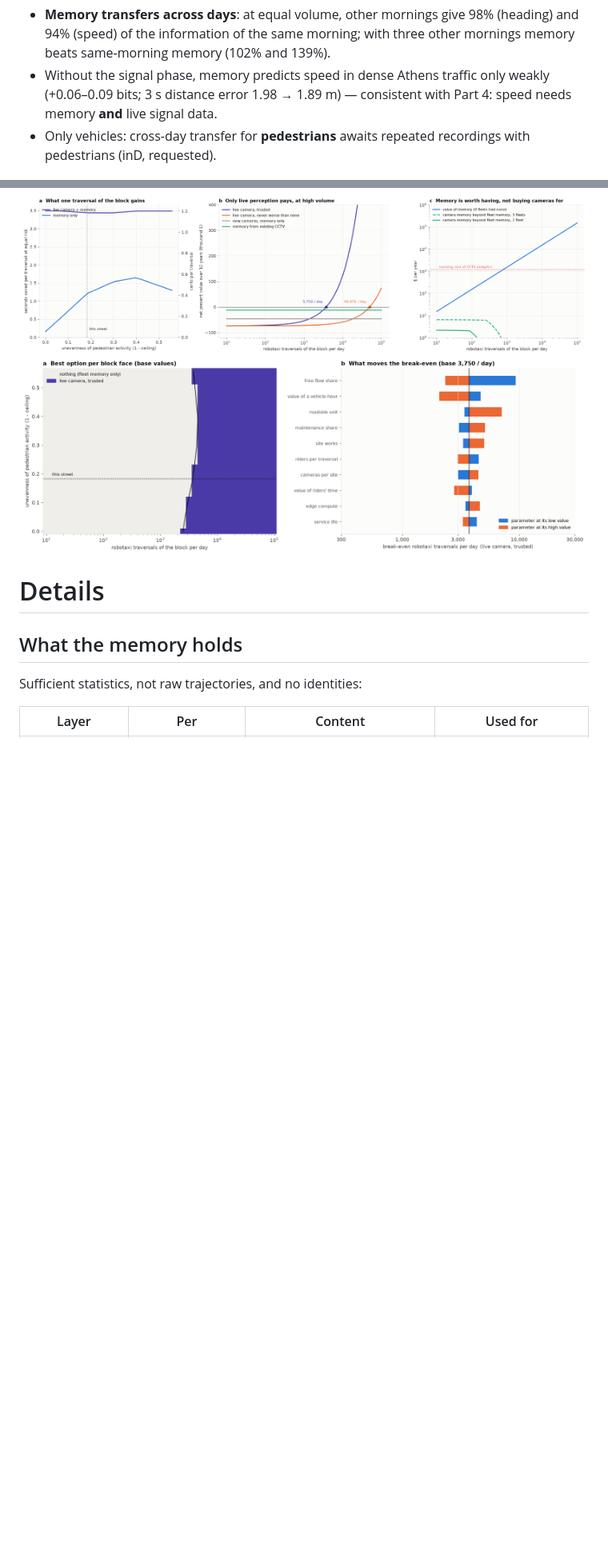
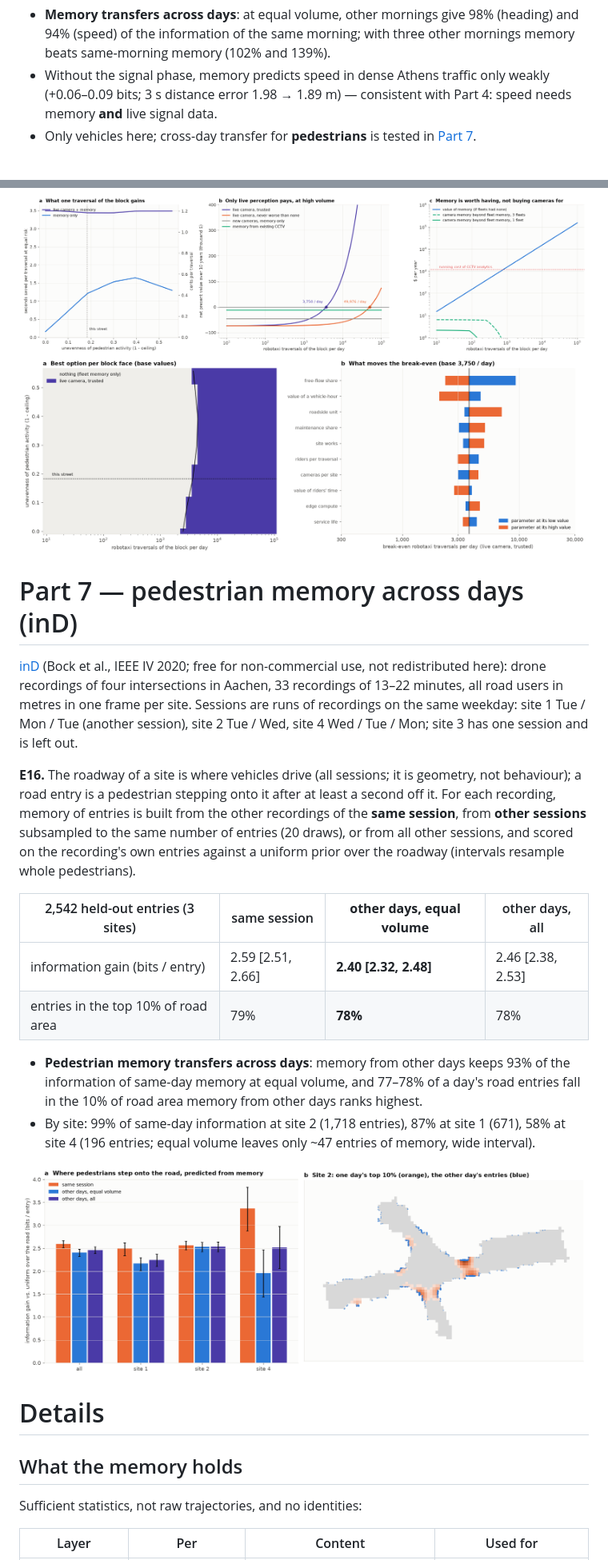
Before and after one commit to f0444/cityprior, a Markdown page: README.md, 2 parts joined by grey strips. Shown at 80% size. GitHub-like rendering; pictures changed too: results/figures/ind1_cross_day.png (added); blank space fills up the shorter version.

```diff
--- a/README.md
+++ b/README.md
@@ -239,7 +241,7 @@ half-hour on the other three mornings (1.5 h)**, all half-hours of the other mor
   information of the same morning; with three other mornings memory beats same-morning memory (102% and 139%).
 * Without the signal phase, memory predicts speed in dense Athens traffic only weakly (+0.06–0.09 bits; 3 s distance
   error 1.98 → 1.89 m) — consistent with Part 4: speed needs memory **and** live signal data.
-* Only vehicles: cross-day transfer for **pedestrians** awaits repeated recordings with pedestrians (inD, requested).
+* Only vehicles here; cross-day transfer for **pedestrians** is tested in [Part 7](#part-7--pedestrian-memory-across-days-ind).
 
 ![Cross-day transfer](results/figures/pneuma1_cross_day.png)
 
@@ -293,6 +295,32 @@ saves ~3.45 s at any unevenness, because the speed limit binds. A camera whose r
 
 ![Value and NPV](results/figures/econ1_value.png)
 ![Decision map and sensitivity](results/figures/econ2_decision.png)
+
+# Part 7 — pedestrian memory across days (inD)
+
+[inD](https://www.levelxdata.com/ind-dataset) (Bock et al., IEEE IV 2020; free for non-commercial use, not
+redistributed here): drone recordings of four intersections in Aachen, 33 recordings of 13–22 minutes, all road users
+in metres in one frame per site. Sessions are runs of recordings on the same weekday: site 1 Tue / Mon / Tue
+(another session), site 2 Tue / Wed, site 4 Wed / Tue / Mon; site 3 has one session and is left out.
+
+**E16.** The roadway of a site is where vehicles drive (all sessions; it is geometry, not behaviour); a road entry is
+a pedestrian stepping onto it after at least a second off it. For each recording, memory of entries is built from
+the other recordings of the **same session**, from **other sessions** subsampled to the same number of entries
+(20 draws), or from all other sessions, and scored on the recording's own entries against a uniform prior over the
+roadway (intervals resample whole pedestrians).
+
+| 2,542 held-out entries (3 sites) | same session | **other days, equal volume** | other days, all |
+|---|---|---|---|
+| information gain (bits / entry) | 2.59 [2.51, 2.66] | **2.40 [2.32, 2.48]** | 2.46 [2.38, 2.53] |
+| entries in the top 10% of road area | 79% | **78%** | 78% |
+
+* **Pedestrian memory transfers across days**: memory from other days keeps 93% of the information of same-day
+  memory at equal volume, and 77–78% of a day's road entries fall in the 10% of road area memory from other days
+  ranks highest.
+* By site: 99% of same-day information at site 2 (1,718 entries), 87% at site 1 (671), 58% at site 4 (196 entries;
+  equal volume leaves only ~47 entries of memory, wide interval).
+
+![Pedestrian memory across days](results/figures/ind1_cross_day.png)
 
 # Details
 
```
Also changed, not shown: other parts of README.md (+12 -5 lines), 7 other files.
